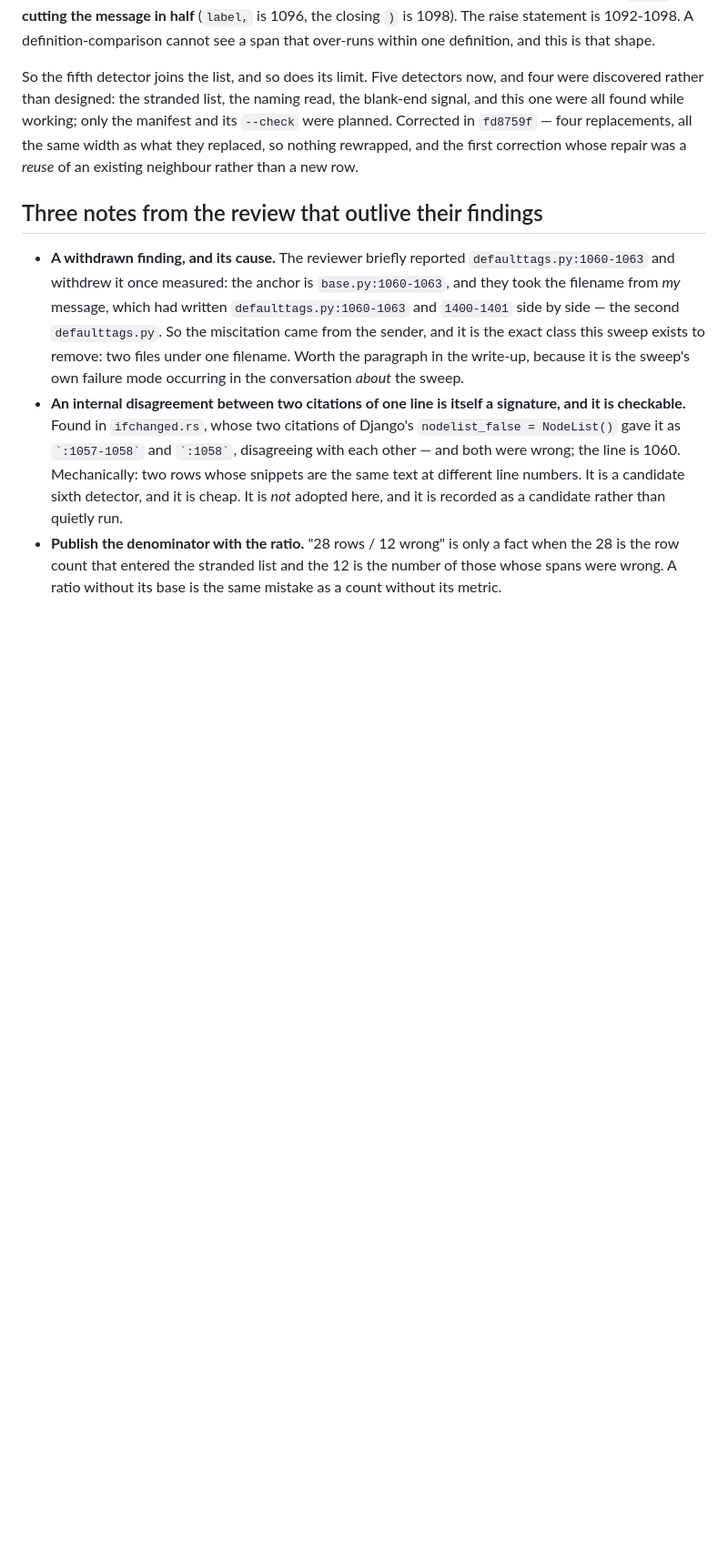
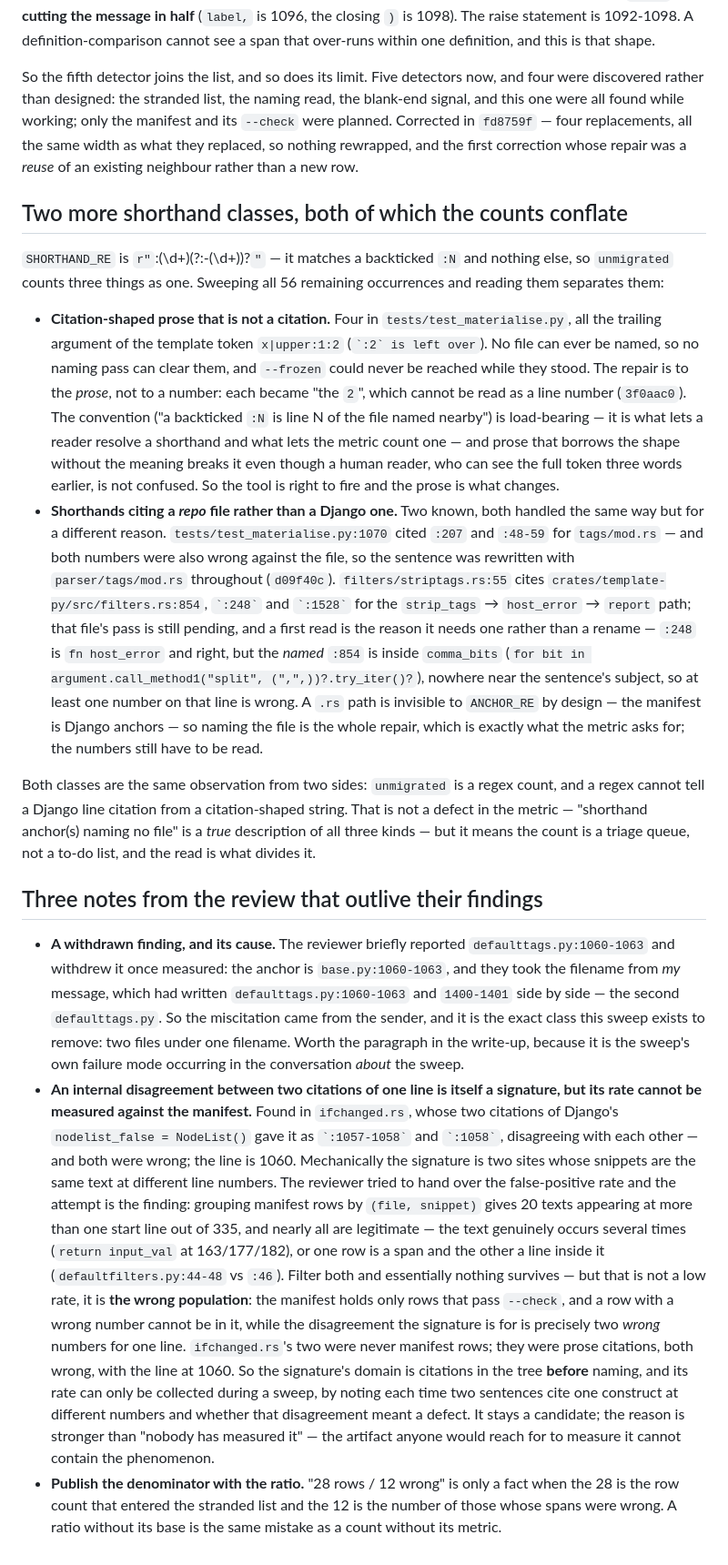
Before and after one commit to ipmb/django-rust-templates, a Markdown page: .review/m6-recon.md, the part around one of its changes. Shown at 91% size. Drawn GitHub-style; blank space fills up the shorter version.

```diff
--- a/.review/m6-recon.md
+++ b/.review/m6-recon.md
@@ -547,6 +574,44 @@ replacements, all the same width as what they replaced, so nothing rewrapped,
 and the first correction whose repair was a *reuse* of an existing neighbour
 rather than a new row.
 
+## Two more shorthand classes, both of which the counts conflate
+
+`SHORTHAND_RE` is `r"`:(\d+)(?:-(\d+))?`"` — it matches a backticked `:N` and
+nothing else, so `unmigrated` counts three things as one. Sweeping all 56
+remaining occurrences and reading them separates them:
+
+- **Citation-shaped prose that is not a citation.** Four in
+  `tests/test_materialise.py`, all the trailing argument of the template token
+  `x|upper:1:2` (`` `:2` is left over ``). No file can ever be named, so no
+  naming pass can clear them, and `--frozen` could never be reached while they
+  stood. The repair is to the *prose*, not to a number: each became "the `2`",
+  which cannot be read as a line number (`3f0aac0`). The convention ("a
+  backticked `:N` is line N of the file named nearby") is load-bearing — it is
+  what lets a reader resolve a shorthand and what lets the metric count one — and
+  prose that borrows the shape without the meaning breaks it even though a human
+  reader, who can see the full token three words earlier, is not confused. So the
+  tool is right to fire and the prose is what changes.
+- **Shorthands citing a *repo* file rather than a Django one.** Two known, both
+  handled the same way but for a different reason. `tests/test_materialise.py:1070`
+  cited `:207` and `:48-59` for `tags/mod.rs` — and both numbers were also wrong
+  against the file, so the sentence was rewritten with `parser/tags/mod.rs`
+  throughout (`d09f40c`). `filters/striptags.rs:55` cites
+  `crates/template-py/src/filters.rs:854`, `` `:248` `` and `` `:1528` `` for the
+  `strip_tags` → `host_error` → `report` path; that file's pass is still pending,
+  and a first read is the reason it needs one rather than a rename — `:248` is
+  `fn host_error` and right, but the *named* `:854` is inside `comma_bits`
+  (`for bit in argument.call_method1("split", (",",))?.try_iter()?`), nowhere
+  near the sentence's subject, so at least one number on that line is wrong.
+  A `.rs` path is invisible to `ANCHOR_RE` by design — the manifest is Django
+  anchors — so naming the file is the whole repair, which is exactly what the
+  metric asks for; the numbers still have to be read.
+
+Both classes are the same observation from two sides: `unmigrated` is a regex
+count, and a regex cannot tell a Django line citation from a citation-shaped
+string. That is not a defect in the metric — "shorthand anchor(s) naming no file"
+is a *true* description of all three kinds — but it means the count is a
+triage queue, not a to-do list, and the read is what divides it.
+
 ## Three notes from the review that outlive their findings
 
 - **A withdrawn finding, and its cause.** The reviewer briefly reported
@@ -558,12 +623,27 @@ rather than a new row.
   paragraph in the write-up, because it is the sweep's own failure mode
   occurring in the conversation *about* the sweep.
 - **An internal disagreement between two citations of one line is itself a
-  signature, and it is checkable.** Found in `ifchanged.rs`, whose two
-  citations of Django's `nodelist_false = NodeList()` gave it as `` `:1057-1058` ``
-  and `` `:1058` ``, disagreeing with each other — and both were wrong; the line
-  is 1060. Mechanically: two rows whose snippets are the same text at different
-  line numbers. It is a candidate sixth detector, and it is cheap. It is *not*
-  adopted here, and it is recorded as a candidate rather than quietly run.
+  signature, but its rate cannot be measured against the manifest.** Found in
+  `ifchanged.rs`, whose two citations of Django's `nodelist_false = NodeList()`
+  gave it as `` `:1057-1058` `` and `` `:1058` ``, disagreeing with each other —
+  and both were wrong; the line is 1060. Mechanically the signature is two sites
+  whose snippets are the same text at different line numbers. The reviewer tried
+  to hand over the false-positive rate and the attempt is the finding: grouping
+  manifest rows by `(file, snippet)` gives 20 texts appearing at more than one
+  start line out of 335, and nearly all are legitimate — the text genuinely
+  occurs several times (`return input_val` at 163/177/182), or one row is a span
+  and the other a line inside it (`defaultfilters.py:44-48` vs `:46`). Filter
+  both and essentially nothing survives — but that is not a low rate, it is
+  **the wrong population**: the manifest holds only rows that pass `--check`, and
+  a row with a wrong number cannot be in it, while the disagreement the
+  signature is for is precisely two *wrong* numbers for one line.
+  `ifchanged.rs`'s two were never manifest rows; they were prose citations, both
+  wrong, with the line at 1060. So the signature's domain is citations in the
+  tree **before** naming, and its rate can only be collected during a sweep, by
+  noting each time two sentences cite one construct at different numbers and
+  whether that disagreement meant a defect. It stays a candidate; the reason is
+  stronger than "nobody has measured it" — the artifact anyone would reach for
+  to measure it cannot contain the phenomenon.
 - **Publish the denominator with the ratio.** "28 rows / 12 wrong" is only a
   fact when the 28 is the row count that entered the stranded list and the 12
   is the number of those whose spans were wrong. A ratio without its base is
```
Also changed, not shown: other parts of .review/m6-recon.md (+38 -11 lines).
